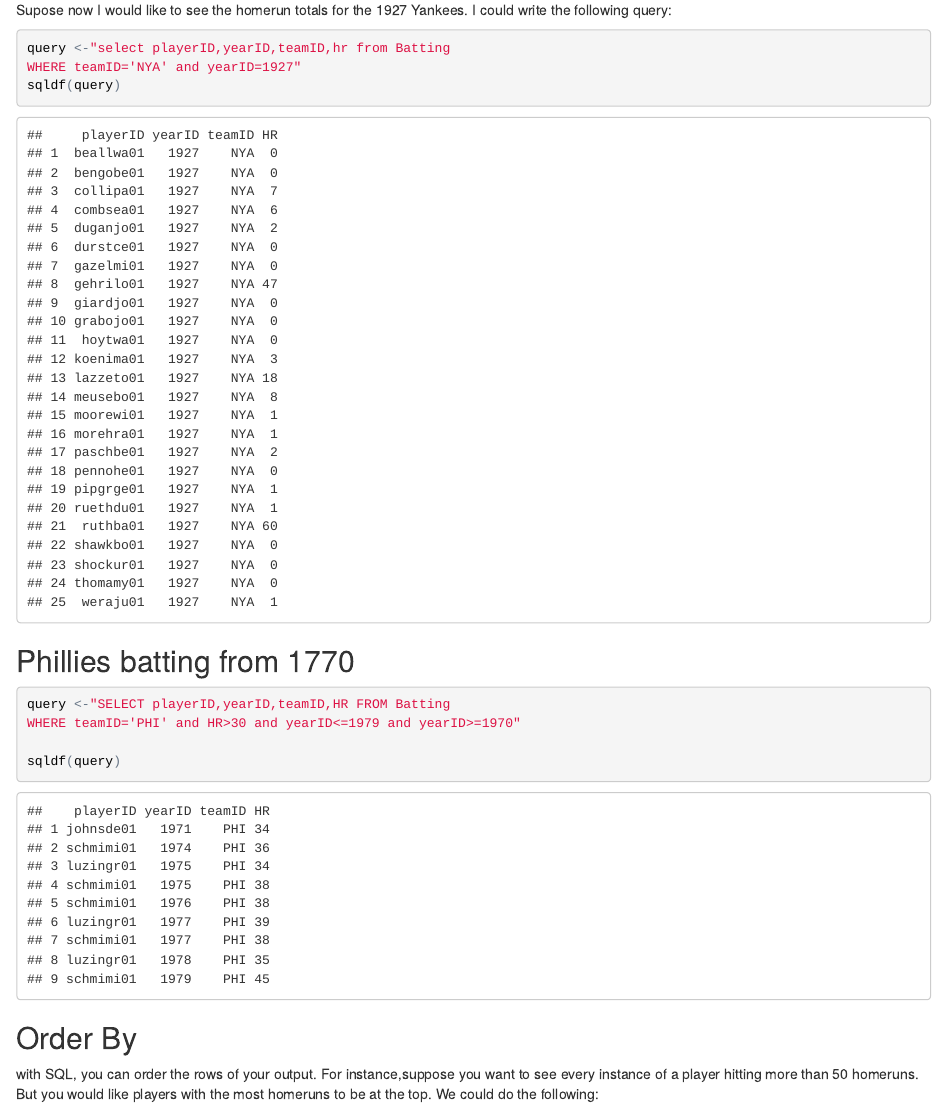
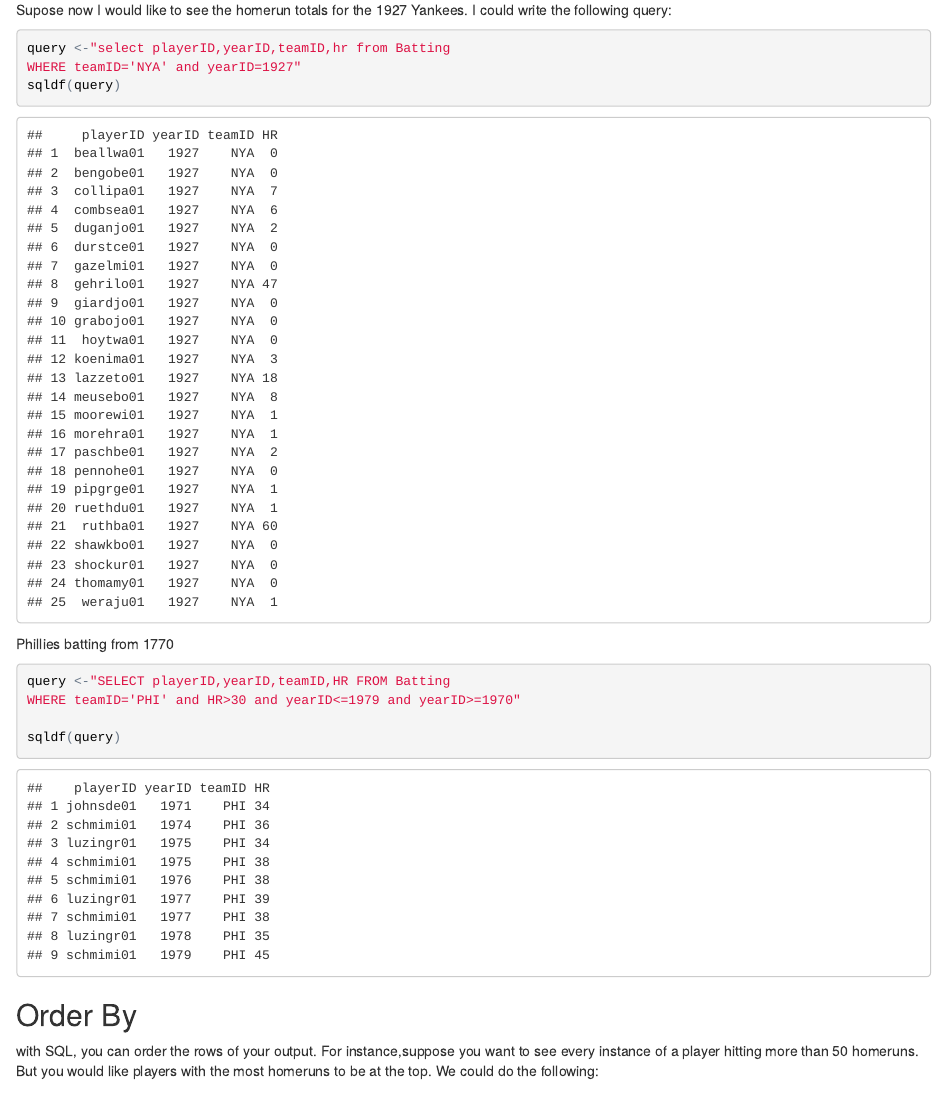
Before and after one commit to hwoodr12/website, an R Markdown document (index.Rmd): the page in a window 1100 px wide, from 240 px down. The pictures show the output file index.html that the author committed with the source, opened offline.

Commit message:
new version

````diff
--- a/index.Rmd
+++ b/index.Rmd
@@ -21,7 +21,7 @@ query <-"select playerID,yearID,teamID,hr from Batting
 WHERE teamID='NYA' and yearID=1927"
 sqldf(query)
 ```
-##Phillies batting from 1770
+Phillies batting from 1770
 
 ```{r}
 query <-"SELECT playerID,yearID,teamID,HR FROM Batting
````
Also changed, not shown: index.html.
